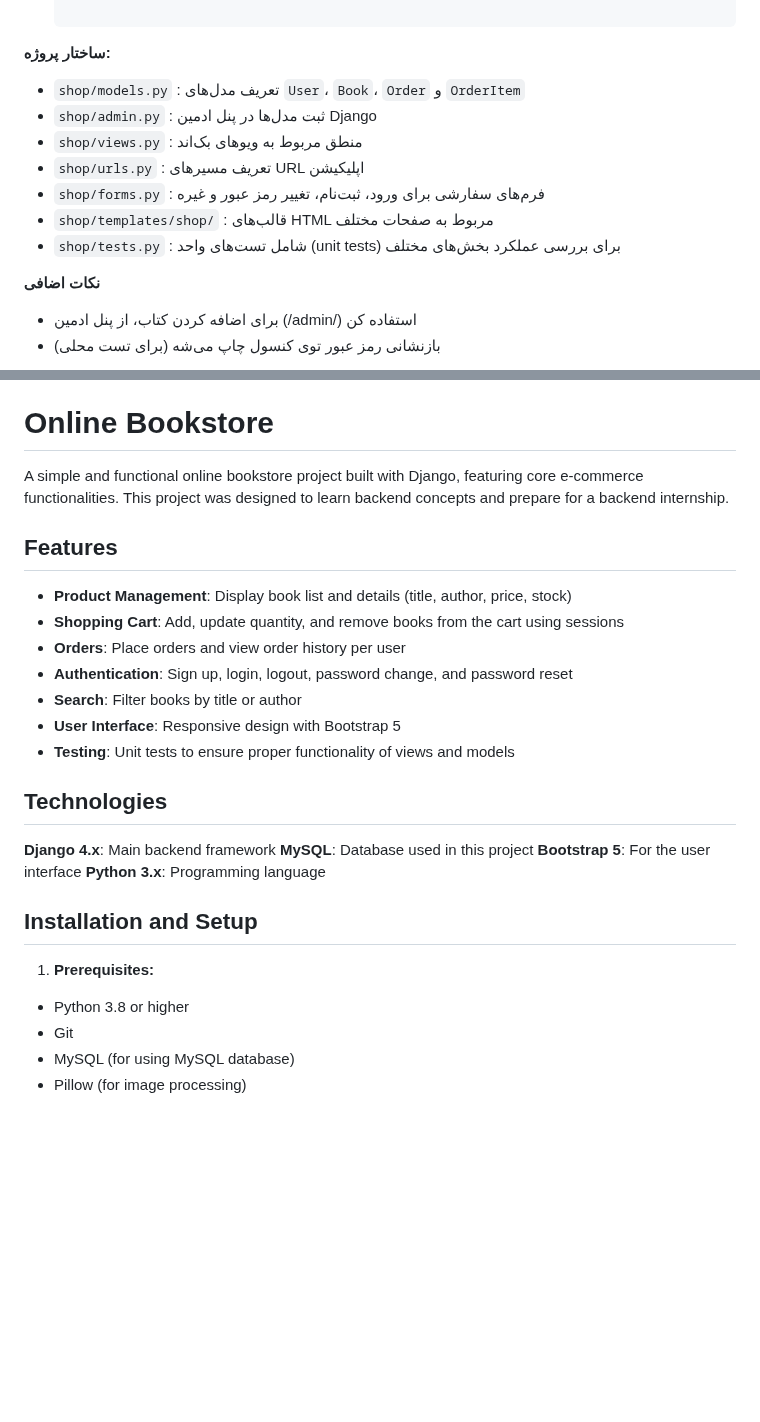
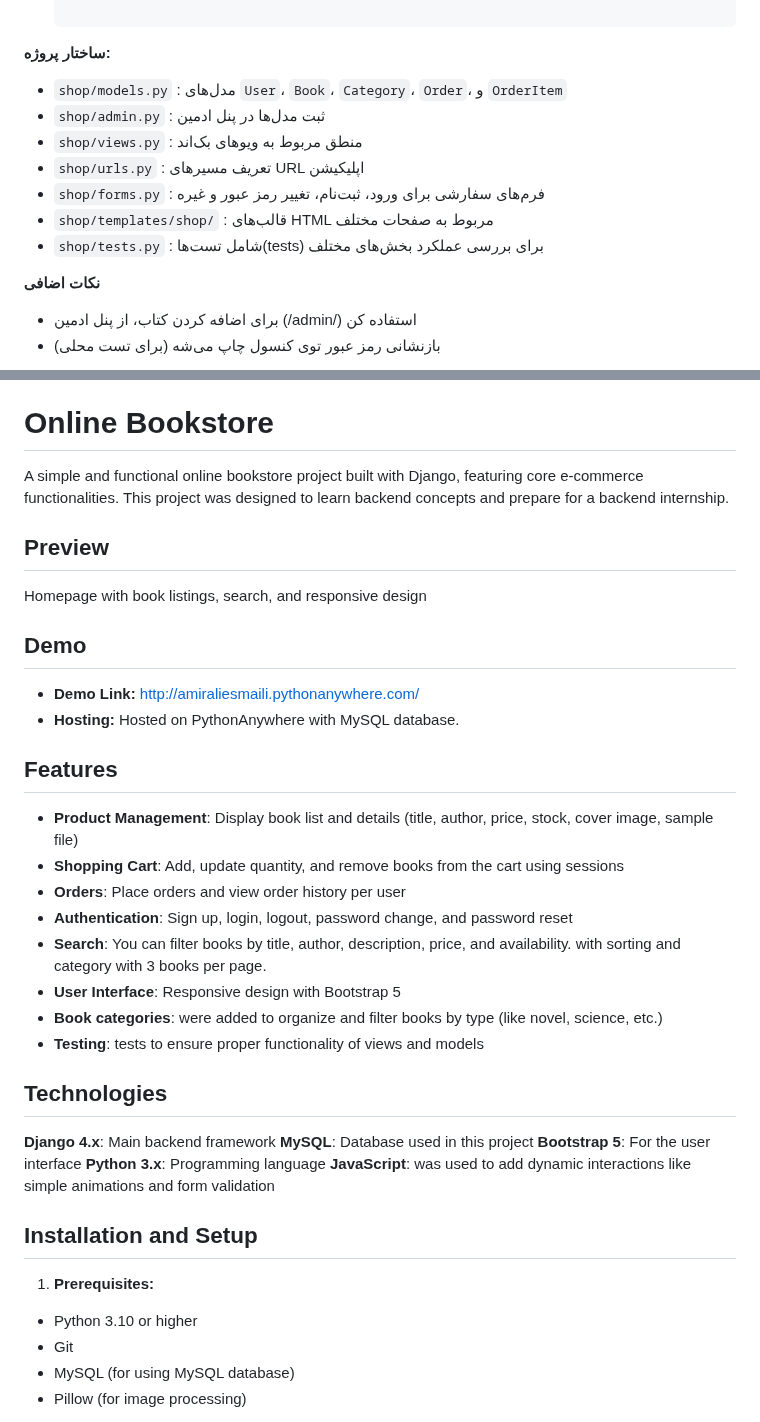
Before and after one commit to Amirali-Esmaeli/bookstore, a Markdown page: README.md, 2 parts joined by grey strips. GitHub-like rendering; blank space fills up the shorter version.

```diff
--- a/README.md
+++ b/README.md
@@ -82,13 +91,13 @@
 
 **ساختار پروژه:**
 
-- `shop/models.py` : تعریف مدل‌های `User`، `Book`، `Order` و `OrderItem`
-- `shop/admin.py` : ثبت مدل‌ها در پنل ادمین Django
+- `shop/models.py` : مدل‌های `User`، `Book`، `Category`، `Order`، و `OrderItem`
+- `shop/admin.py` : ثبت مدل‌ها در پنل ادمین
 - `shop/views.py` : منطق مربوط به ویوهای بک‌اند
 - `shop/urls.py` : تعریف مسیرهای URL اپلیکیشن
 - `shop/forms.py` : فرم‌های سفارشی برای ورود، ثبت‌نام، تغییر رمز عبور و غیره
 - `shop/templates/shop/` : قالب‌های HTML مربوط به صفحات مختلف
-- `shop/tests.py` : شامل تست‌های واحد (unit tests) برای بررسی عملکرد بخش‌های مختلف
+- `shop/tests.py` : شامل تست‌ها(tests) برای بررسی عملکرد بخش‌های مختلف
 
 **نکات اضافی**
 
@@ -105,25 +114,33 @@
 # Online Bookstore
 A simple and functional online bookstore project built with Django, featuring core e-commerce functionalities. This project was designed to learn backend concepts and prepare for a backend internship.
 
+## Preview
+Homepage with book listings, search, and responsive design
+
+## Demo
+- **Demo Link:** http://amiraliesmaili.pythonanywhere.com/
+- **Hosting:** Hosted on PythonAnywhere with MySQL database.
+
 ## Features
-
-- **Product Management**: Display book list and details (title, author, price, stock)
+- **Product Management**: Display book list and details (title, author, price, stock, cover image, sample file)
 - **Shopping Cart**: Add, update quantity, and remove books from the cart using sessions
 - **Orders**: Place orders and view order history per user
 - **Authentication**: Sign up, login, logout, password change, and password reset
-- **Search**: Filter books by title or author
+- **Search**: You can filter books by title, author, description, price, and availability. with sorting and category with 3 books per page.
 - **User Interface**: Responsive design with Bootstrap 5
-- **Testing**: Unit tests to ensure proper functionality of views and models
+- **Book categories**: were added to organize and filter books by type (like novel, science, etc.)
+- **Testing**: tests to ensure proper functionality of views and models
 
 ## Technologies
 **Django 4.x**: Main backend framework
 **MySQL**: Database used in this project
 **Bootstrap 5**: For the user interface
 **Python 3.x**: Programming language
+**JavaScript**: was used to add dynamic interactions like simple animations and form validation
 
 ## Installation and Setup
 1. **Prerequisites:**
-- Python 3.8 or higher
+- Python 3.10 or higher
 - Git
 - MySQL (for using MySQL database)
 - Pillow (for image processing)
```
Also changed, not shown: other parts of README.md (+17 -8 lines).
